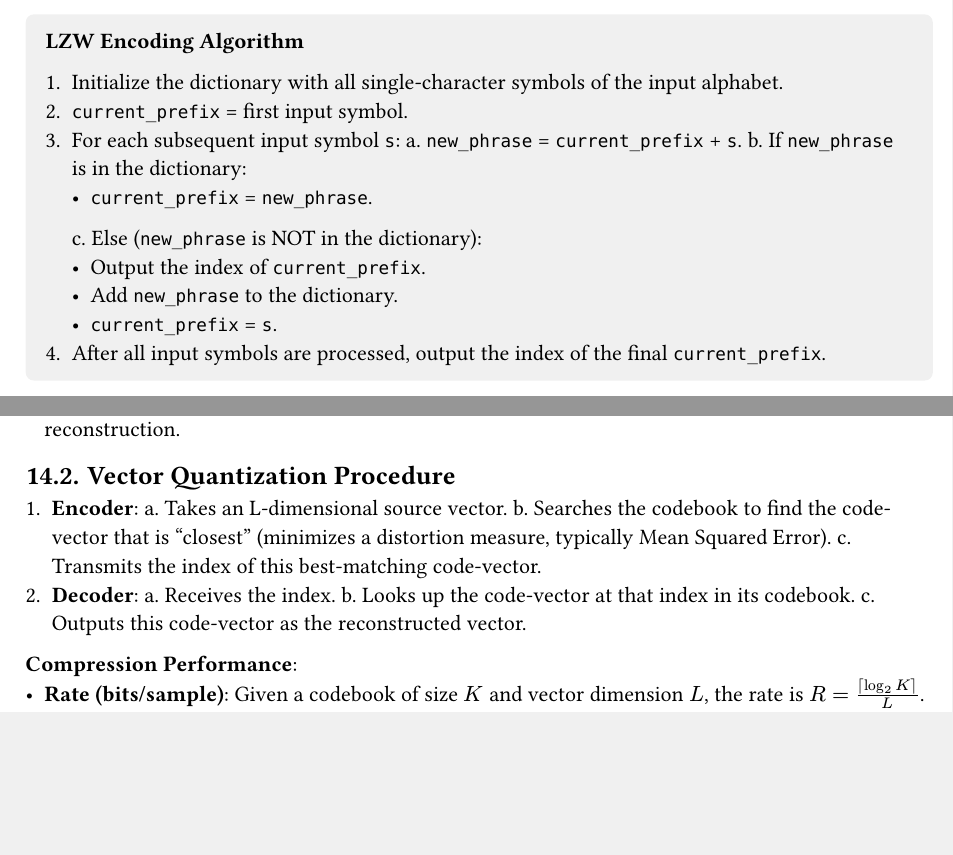
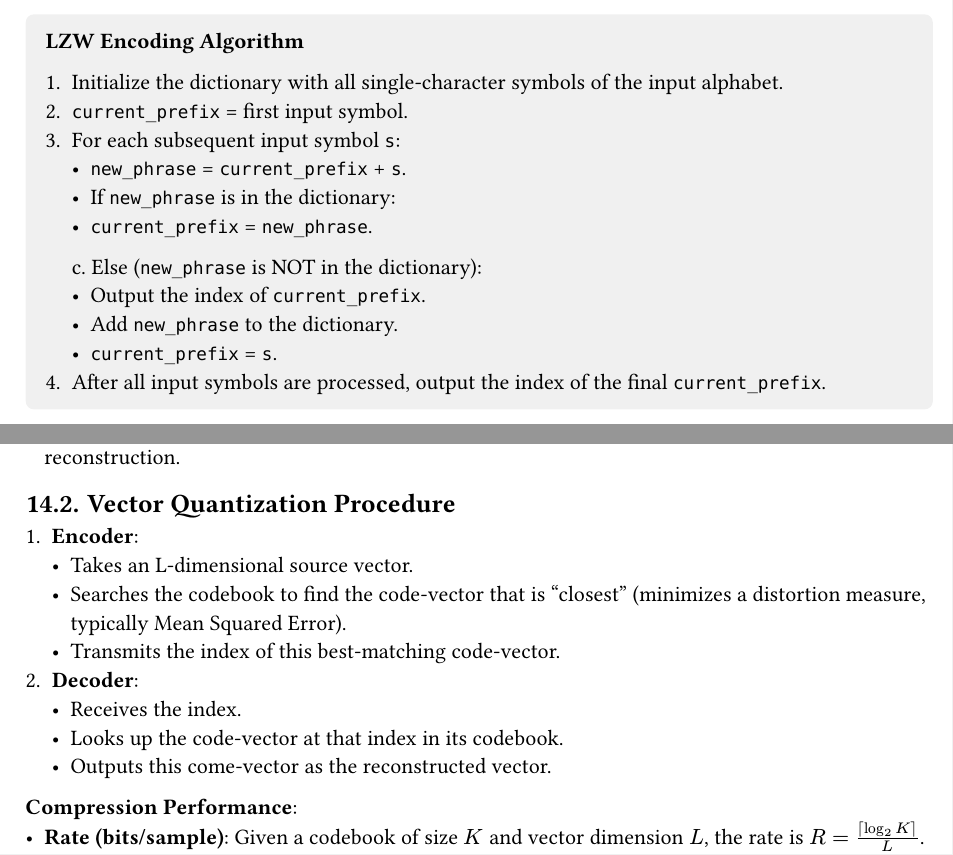
Before and after one commit to Lastaapps/mff_algoritmy_komprese_dat_skripta, a Typst document (main.typ, which reads notes/10_lz78.typ, notes/14_vector_quantization.typ): two parts of pages 37 and 48 of 64, joined at a grey line, cut so that both start at the same text, the shorter picture padded with empty space. Compiled offline with Typst 0.15.

Commit message:
fix: Odered a,b,c lists

```diff
--- a/notes/10_lz78.typ
+++ b/notes/10_lz78.typ
@@ -47,8 +47,8 @@ LZW is a highly influential variant of LZ78, known for its simplicity and widesp
   1. Initialize the dictionary with all single-character symbols of the input alphabet.
   2. `current_prefix` = first input symbol.
   3. For each subsequent input symbol `s`:
-    a.  `new_phrase` = `current_prefix` + `s`.
-    b.  If `new_phrase` is in the dictionary:
+    - `new_phrase` = `current_prefix` + `s`.
+    - If `new_phrase` is in the dictionary:
     - `current_prefix` = `new_phrase`.
     c.  Else (`new_phrase` is NOT in the dictionary):
     - Output the index of `current_prefix`.
--- a/notes/14_vector_quantization.typ
+++ b/notes/14_vector_quantization.typ
@@ -15,13 +15,13 @@ Vector Quantization (VQ) is a lossy compression technique that extends the conce
 
 == Vector Quantization Procedure
 1. *Encoder*:
-  a.  Takes an L-dimensional source vector.
-  b.  Searches the codebook to find the code-vector that is "closest" (minimizes a distortion measure, typically Mean Squared Error).
-  c.  Transmits the index of this best-matching code-vector.
+  - Takes an L-dimensional source vector.
+  - Searches the codebook to find the code-vector that is "closest" (minimizes a distortion measure, typically Mean Squared Error).
+  - Transmits the index of this best-matching code-vector.
 2. *Decoder*:
-  a.  Receives the index.
-  b.  Looks up the code-vector at that index in its codebook.
-  c.  Outputs this code-vector as the reconstructed vector.
+  - Receives the index.
+  - Looks up the code-vector at that index in its codebook.
+  - Outputs this come-vector as the reconstructed vector.
 
 *Compression Performance*:
 - *Rate (bits/sample)*: Given a codebook of size $K$ and vector dimension $L$, the rate is $R = (ceil(log_2 K)) / L$.
```
Also changed, not shown: notes/03_huffman.typ (+3 -3 lines).
